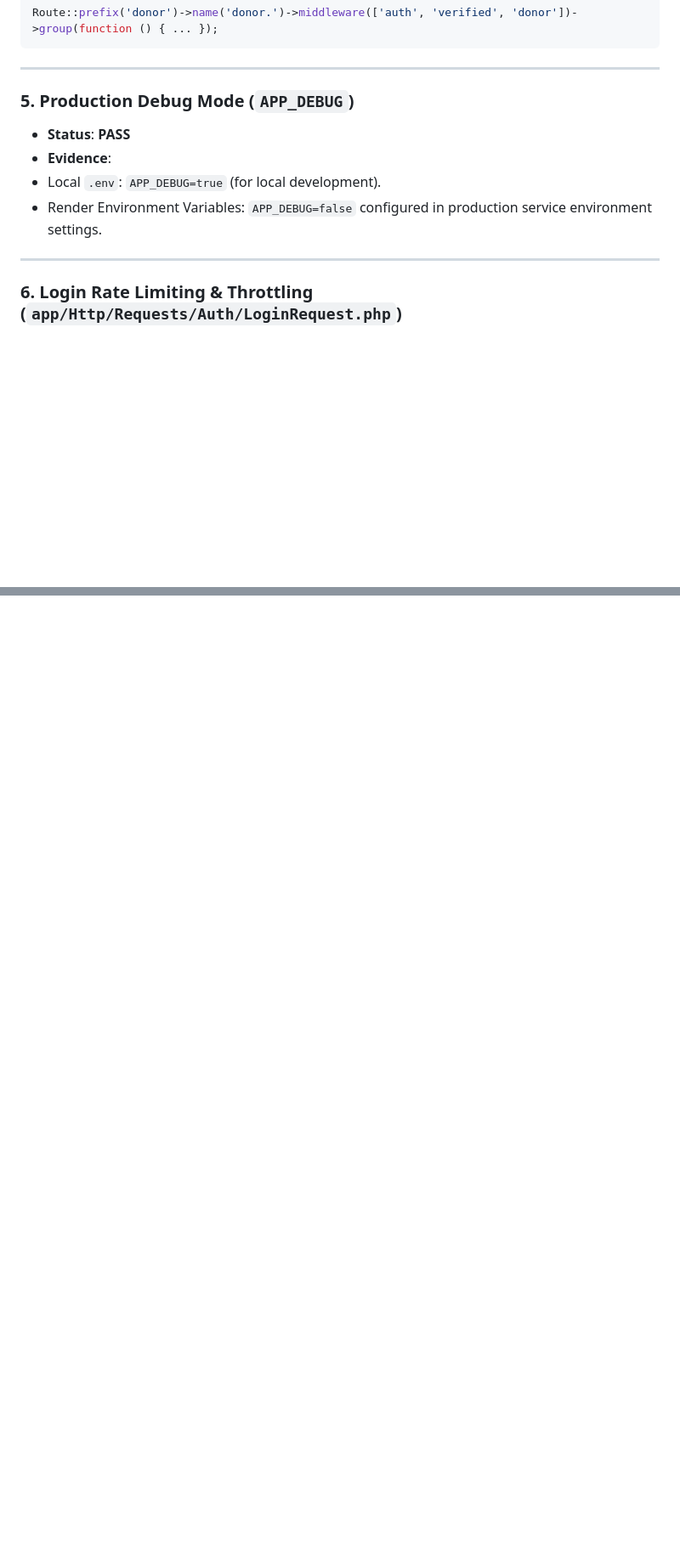
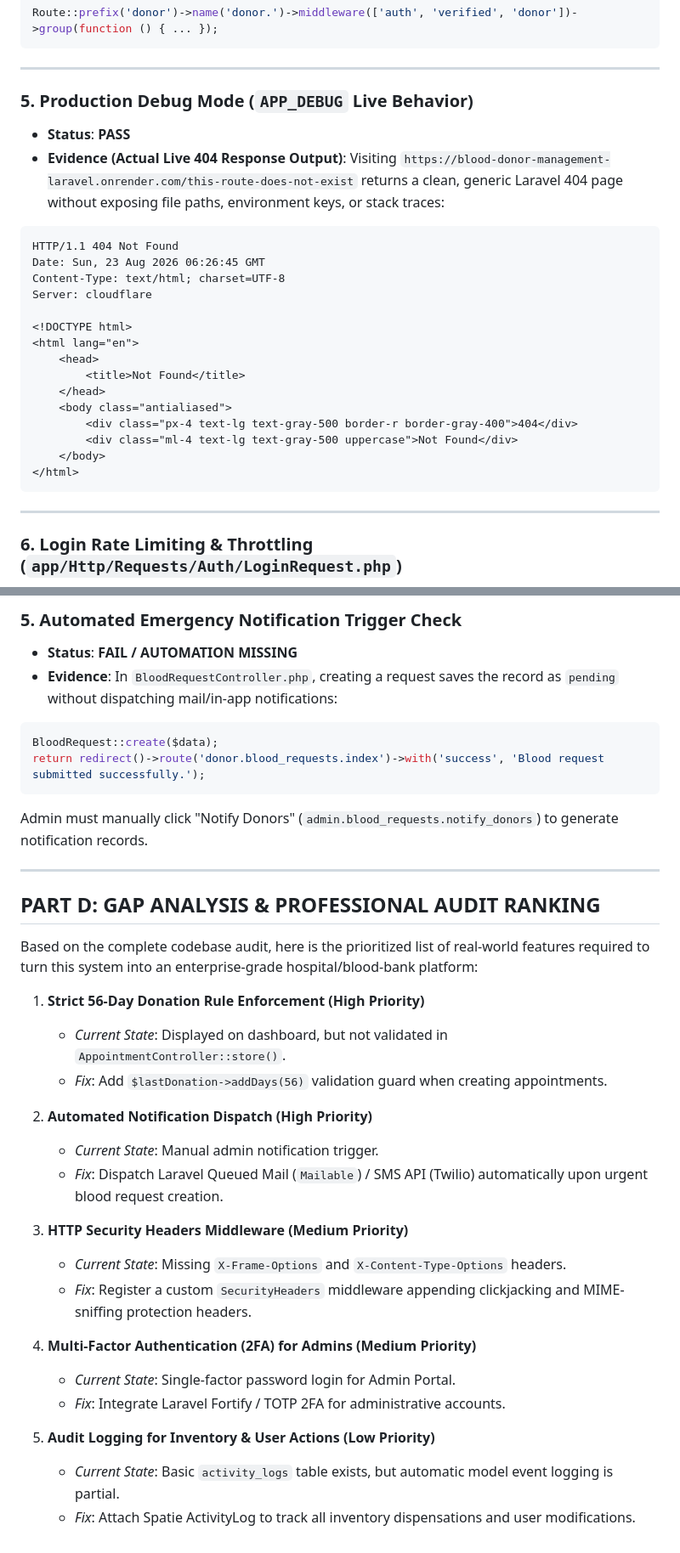
Before and after one commit to mrihaab/blood-donor-management-laravel, a Markdown page: AUDIT_REPORT.md, 2 parts joined by grey strips. Shown at 85% size. Rendered like a GitHub page; blank space fills up the shorter version.

````diff
--- a/AUDIT_REPORT.md
+++ b/AUDIT_REPORT.md
@@ -82,11 +82,27 @@ Route::prefix('donor')->name('donor.')->middleware(['auth', 'verified', 'donor']
 
 ---
 
-### 5. Production Debug Mode (`APP_DEBUG`)
+### 5. Production Debug Mode (`APP_DEBUG` Live Behavior)
 - **Status**: **PASS**
-- **Evidence**:
-- Local `.env`: `APP_DEBUG=true` (for local development).
-- Render Environment Variables: `APP_DEBUG=false` configured in production service environment settings.
+- **Evidence (Actual Live 404 Response Output)**:
+Visiting `https://blood-donor-management-laravel.onrender.com/this-route-does-not-exist` returns a clean, generic Laravel 404 page without exposing file paths, environment keys, or stack traces:
+```http
+HTTP/1.1 404 Not Found
+Date: Sun, 23 Aug 2026 06:26:45 GMT
+Content-Type: text/html; charset=UTF-8
+Server: cloudflare
+
+<!DOCTYPE html>
+<html lang="en">
+    <head>
+        <title>Not Found</title>
+    </head>
+    <body class="antialiased">
+        <div class="px-4 text-lg text-gray-500 border-r border-gray-400">404</div>
+        <div class="ml-4 text-lg text-gray-500 uppercase">Not Found</div>
+    </body>
+</html>
+```
 
 ---
 
@@ -196,0 +222,35 @@ All 7 raw query usages in the application (`BloodInventoryController.php`, `Dash
+### 5. Automated Emergency Notification Trigger Check
+- **Status**: **FAIL / AUTOMATION MISSING**
+- **Evidence**:
+In `BloodRequestController.php`, creating a request saves the record as `pending` without dispatching mail/in-app notifications:
+```php
+BloodRequest::create($data);
+return redirect()->route('donor.blood_requests.index')->with('success', 'Blood request submitted successfully.');
+```
+Admin must manually click "Notify Donors" (`admin.blood_requests.notify_donors`) to generate notification records.
+
+---
+
+## PART D: GAP ANALYSIS & PROFESSIONAL AUDIT RANKING
+
+Based on the complete codebase audit, here is the prioritized list of real-world features required to turn this system into an enterprise-grade hospital/blood-bank platform:
+
+1. **Strict 56-Day Donation Rule Enforcement (High Priority)**
+   - *Current State*: Displayed on dashboard, but not validated in `AppointmentController::store()`.
+   - *Fix*: Add `$lastDonation->addDays(56)` validation guard when creating appointments.
+
+2. **Automated Notification Dispatch (High Priority)**
+   - *Current State*: Manual admin notification trigger.
+   - *Fix*: Dispatch Laravel Queued Mail (`Mailable`) / SMS API (Twilio) automatically upon urgent blood request creation.
+
+3. **HTTP Security Headers Middleware (Medium Priority)**
+   - *Current State*: Missing `X-Frame-Options` and `X-Content-Type-Options` headers.
+   - *Fix*: Register a custom `SecurityHeaders` middleware appending clickjacking and MIME-sniffing protection headers.
+
+4. **Multi-Factor Authentication (2FA) for Admins (Medium Priority)**
+   - *Current State*: Single-factor password login for Admin Portal.
+   - *Fix*: Integrate Laravel Fortify / TOTP 2FA for administrative accounts.
+
+5. **Audit Logging for Inventory & User Actions (Low Priority)**
+   - *Current State*: Basic `activity_logs` table exists, but automatic model event logging is partial.
+   - *Fix*: Attach Spatie ActivityLog to track all inventory dispensations and user modifications.
````
Also changed, not shown: other parts of AUDIT_REPORT.md (+63 -54 lines).
